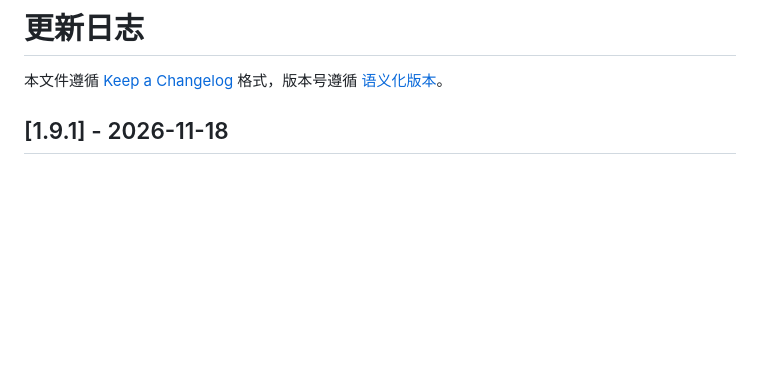
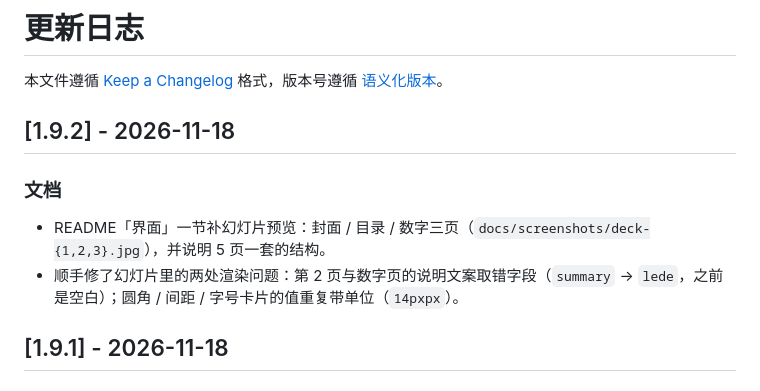
Before and after one commit to magiccyclingz/dsh-design-leapavid, a Markdown page: CHANGELOG.md, the part around the change. Rendered like a GitHub page; blank space fills up the shorter version.

Commit message:
docs: README 补幻灯片三页预览；修幻灯片文案字段与 px 重复 (1.9.2)

```diff
--- a/CHANGELOG.md
+++ b/CHANGELOG.md
@@ -1,6 +1,13 @@
 # 更新日志
 
 本文件遵循 [Keep a Changelog](https://keepachangelog.com/zh-CN/1.1.0/) 格式，版本号遵循 [语义化版本](https://semver.org/lang/zh-CN/)。
+
+## [1.9.2] - 2026-11-18
+
+### 文档
+
+- README「界面」一节补幻灯片预览：封面 / 目录 / 数字三页（`docs/screenshots/deck-{1,2,3}.jpg`），并说明 5 页一套的结构。
+- 顺手修了幻灯片里的两处渲染问题：第 2 页与数字页的说明文案取错字段（`summary` → `lede`，之前是空白）；圆角 / 间距 / 字号卡片的值重复带单位（`14pxpx`）。
 
 ## [1.9.1] - 2026-11-18
 
```
Also changed, not shown: README.md (+8 -0 lines), docs/screenshots/deck-1.jpg (added), docs/screenshots/deck-2.jpg (added), docs/screenshots/deck-3.jpg (added), 2 other files.
